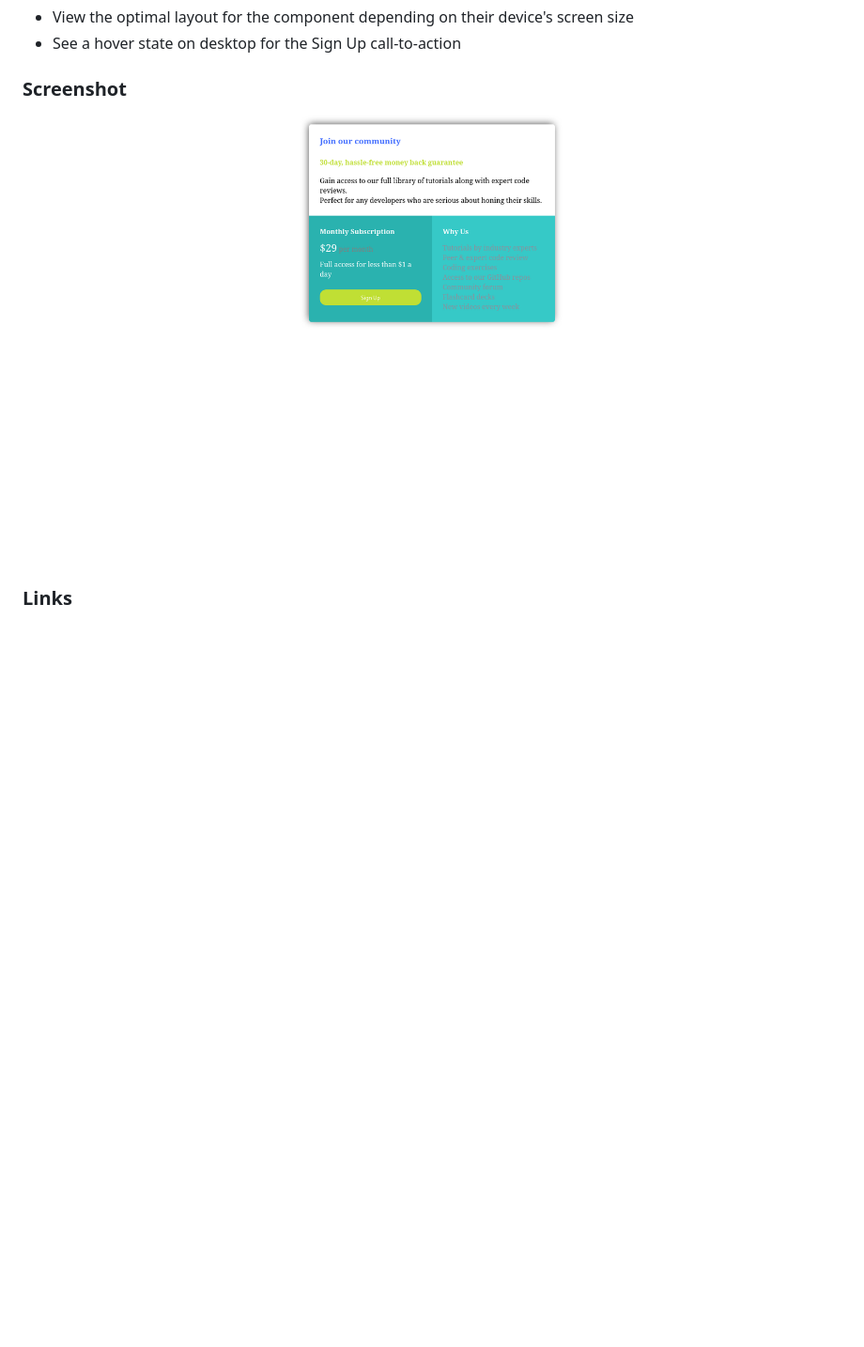
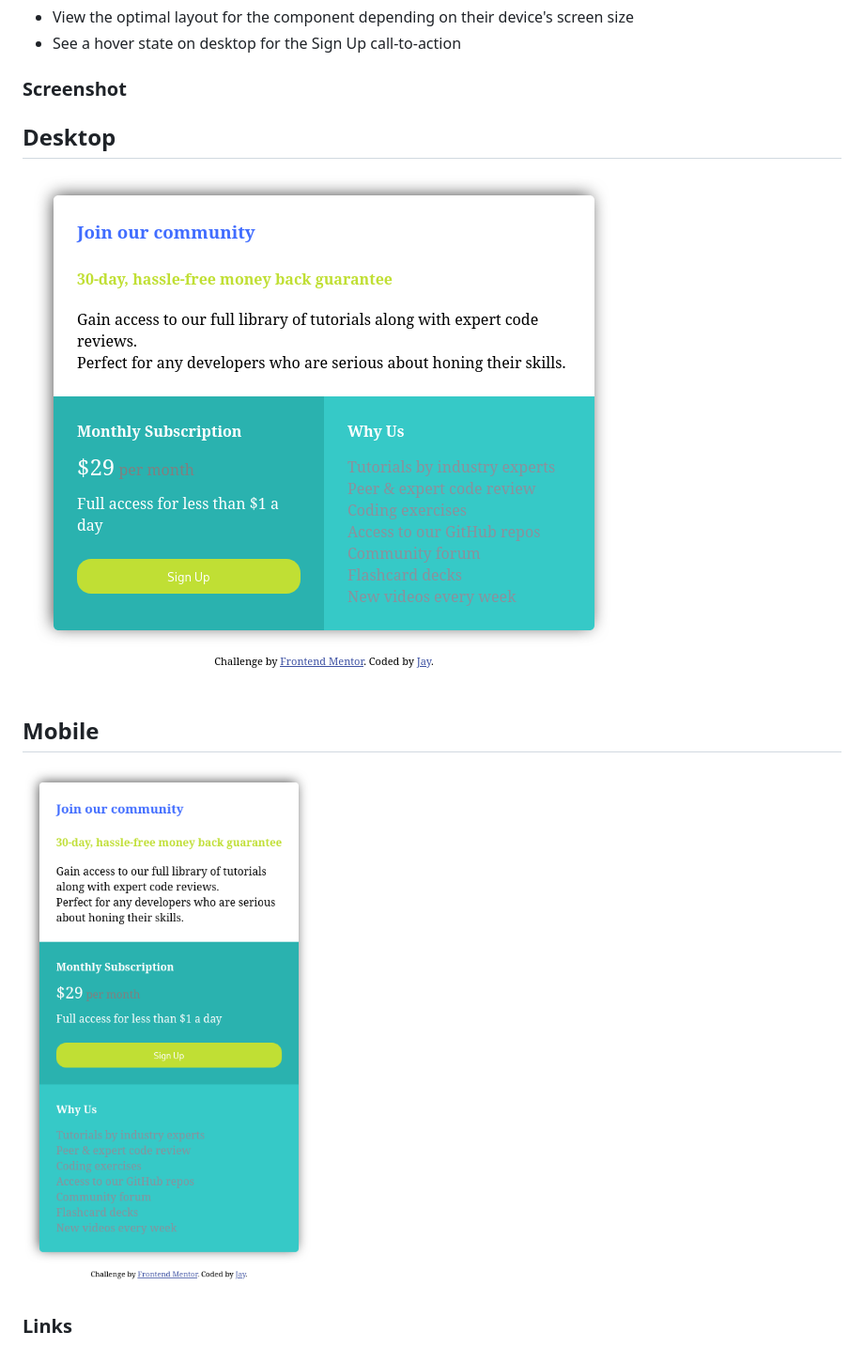
Before and after one commit to Jainal-5-2/Frontend-Mentor-Single-Price-Grid-Component, a Markdown page: README-template.md, the part around the change. Shown: that part at 94% size. GitHub-like rendering; pictures changed too: Screenshot.png, Screenshot2.png (added); blank space fills up the shorter version.

```diff
--- a/README-template.md
+++ b/README-template.md
@@ -29,7 +29,13 @@ Users should be able to:
 
 ### Screenshot
 
+## Desktop
+
 ![ScreenShot](Screenshot.png)
+
+## Mobile
+
+![mobile](Screenshot2.png)
 
 ### Links
 
```
Also changed, not shown: 2 other files.
